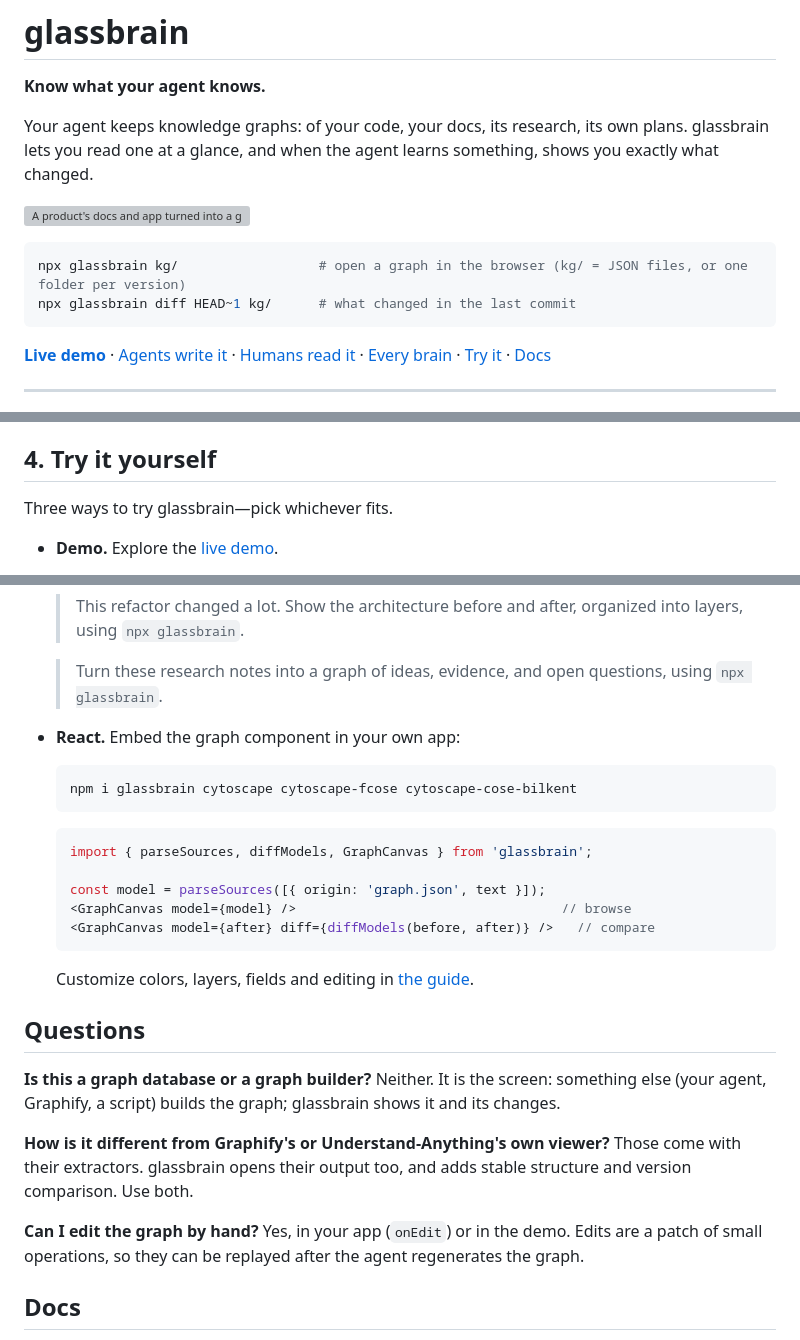
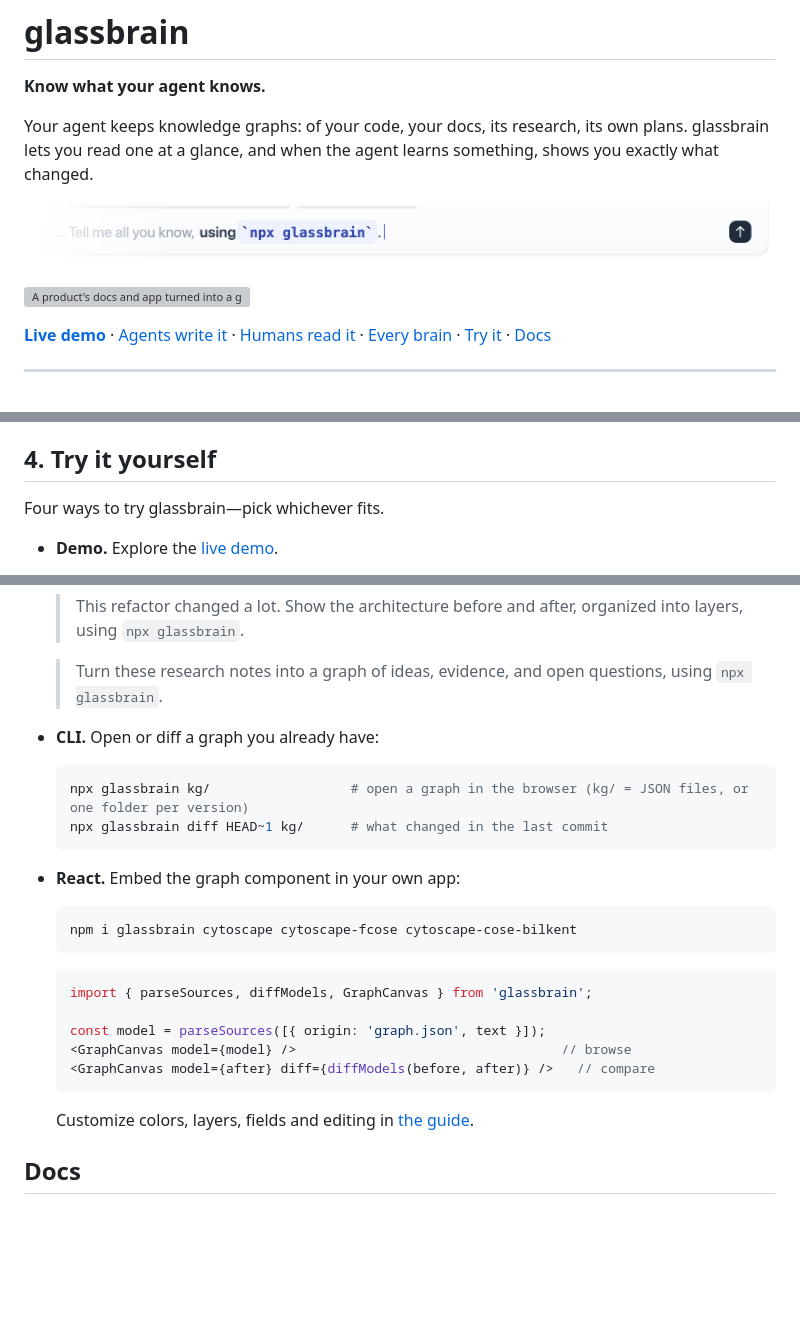
Before and after one commit to voidixyn/glassbrain, a Markdown page: README.md, 3 parts joined by grey strips. Rendered like a GitHub page; pictures changed too: docs/media/composer.jpg (added); blank space fills up the shorter version; grey boxes are pictures that could not be loaded.

````diff
--- a/README.md
+++ b/README.md
@@ -5,12 +5,9 @@
 Your agent keeps knowledge graphs: of your code, your docs, its research, its own plans. glassbrain
 lets you read one at a glance, and when the agent learns something, shows you exactly what changed.
 
+![The prompt suffix in an agent's input box: … Tell me all you know, using `npx glassbrain`](docs/media/composer.jpg)
+
 ![A product's docs and app turned into a graph of user stories in four agent steps](docs/media/grow.gif)
-
-```bash
-npx glassbrain kg/                  # open a graph in the browser (kg/ = JSON files, or one folder per version)
-npx glassbrain diff HEAD~1 kg/      # what changed in the last commit
-```
 
 [**Live demo**](https://voidixyn.github.io/glassbrain/) · [Agents write it](#1-a-brain-your-agent-can-write) ·
 [Humans read it](#2-read-it-like-a-brain-scan) · [Every brain](#3-every-brain-on-demand) ·
@@ -155,7 +152,7 @@ Each tool's own notion of "inside" becomes the structure; everything else become
 
 ## 4. Try it yourself
 
-Three ways to try glassbrain—pick whichever fits.
+Four ways to try glassbrain—pick whichever fits.
 
 - **Demo.** Explore the [live demo](https://voidixyn.github.io/glassbrain/).
 
@@ -170,6 +167,13 @@ Three ways to try glassbrain—pick whichever fits.
   > This refactor changed a lot. Show the architecture before and after, organized into layers, using `npx glassbrain`.
 
   > Turn these research notes into a graph of ideas, evidence, and open questions, using `npx glassbrain`.
+
+- **CLI.** Open or diff a graph you already have:
+
+  ```bash
+  npx glassbrain kg/                  # open a graph in the browser (kg/ = JSON files, or one folder per version)
+  npx glassbrain diff HEAD~1 kg/      # what changed in the last commit
+  ```
 
 - **React.** Embed the graph component in your own app:
 
@@ -186,18 +190,6 @@ Three ways to try glassbrain—pick whichever fits.
   ```
 
   Customize colors, layers, fields and editing in [the guide](docs/guide.md).
-
-## Questions
-
-**Is this a graph database or a graph builder?** Neither. It is the screen: something else
-(your agent, Graphify, a script) builds the graph; glassbrain shows it and its changes.
-
-**How is it different from Graphify's or Understand-Anything's own viewer?** Those come with
-their extractors. glassbrain opens their output too, and adds stable structure and version
-comparison. Use both.
-
-**Can I edit the graph by hand?** Yes, in your app (`onEdit`) or in the demo. Edits are a patch of
-small operations, so they can be replayed after the agent regenerates the graph.
 
 ## Docs
 
````
Also changed, not shown: docs/design.md (+34 -0 lines), 13 other files.
